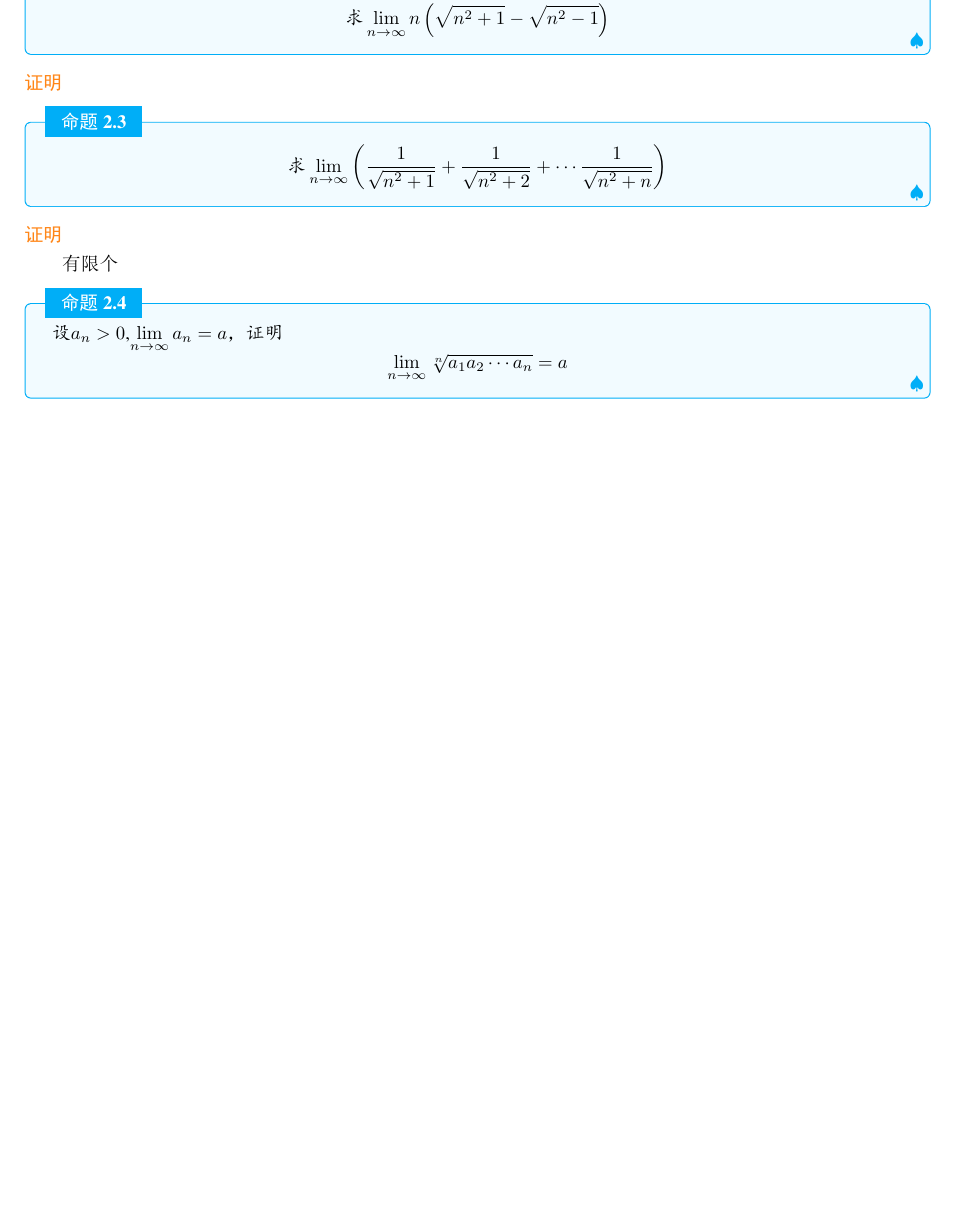
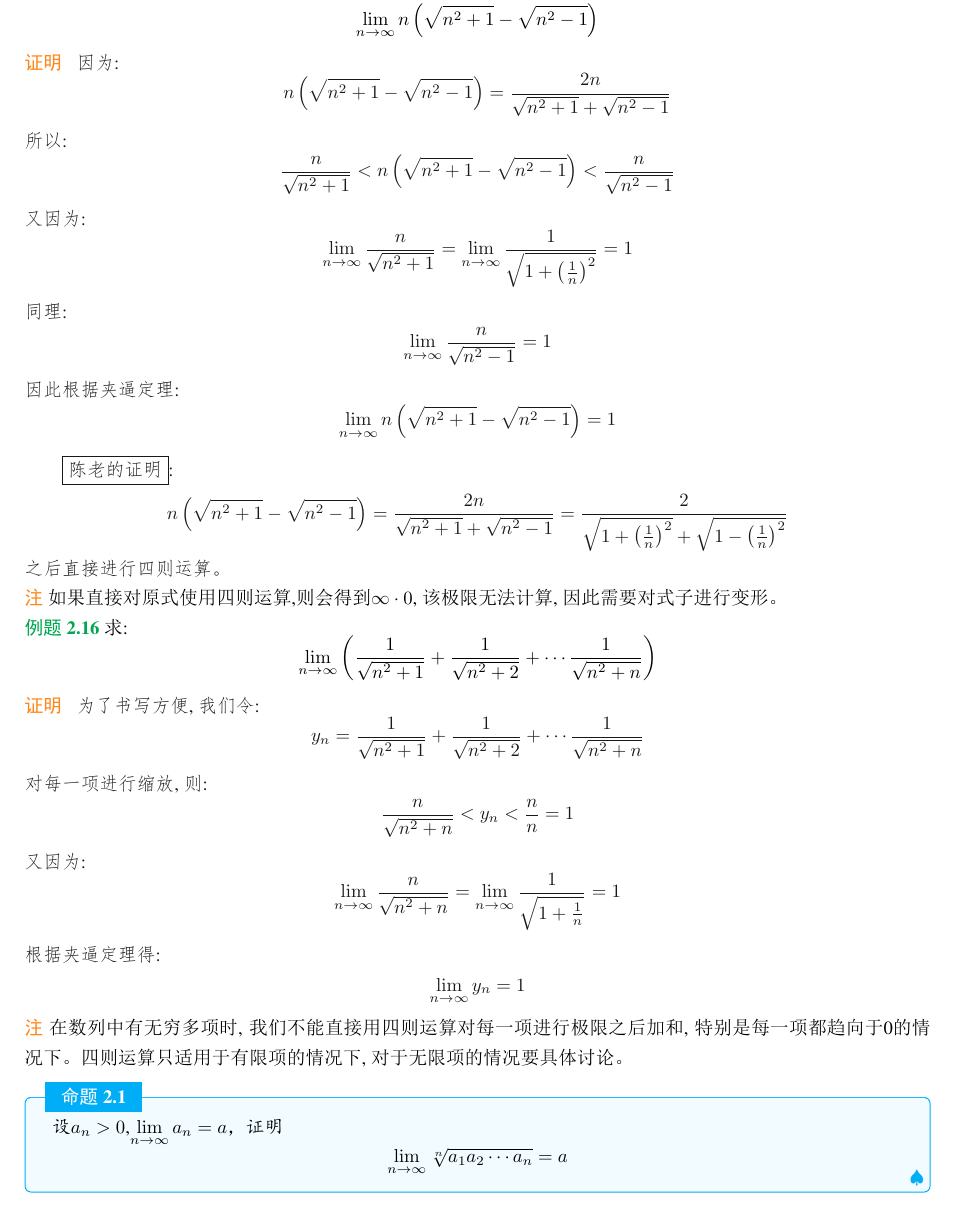
Before and after one commit to wuyichao71/mathematical_analysis, a LaTeX book (main.tex, which reads chapter2.tex): part of page 13 of 57 before the commit and part of page 14 of 59 after it, cut so that both start at the same text, the shorter picture padded with empty space. The pictures show the PDF file main.pdf that the author committed with the source.

Commit message:
update chapter2, chapter5, newcommand

```diff
--- a/chapter2.tex
+++ b/chapter2.tex
@@ -511,6 +511,13 @@ $\sqrt{2}$不是有理数。
     \end{equation*}
 \end{example}
 \begin{proof}
-
+    上下同除以$5^n$, 则:
+    \begin{equation*}
+        \frac{5^{n+1}-(-2)^n}{3 \cdot 5^n + 2\cdot 3^n} = \frac{5-\left(-\frac{2}{5}\right)^n}{3+2\left(\frac{3}{5}\right)^n}
+    \end{equation*}
+    根据极限的四则运算得:
+    \begin{equation*}
+        \mylim{n}{\frac{5^{n+1}-(-2)^n}{3 \cdot 5^n + 2\cdot 3^n}} = \frac{5}{3}
+    \end{equation*}
 \end{proof}
 
@@ -521,3 +532,22 @@ $\sqrt{2}$不是有理数。
+    \begin{equation*}
+        \mylim{n}{\sqrt[n]{a}} = 1
+    \end{equation*}
+    当$a = 1$时, $\sqrt[n]{a} = 1$, 极限显然成立。
 
+    当$a < 1$时:
+    \begin{equation*}
+        \sqrt[n]{a} = \frac{1}{\sqrt[n]{\frac{1}{a}}}
+    \end{equation*}
+    因为$a < 1$, 则$\frac{1}{a} > 1$, 则根据$a > 1$的情况得:
+    \begin{equation*}
+        \mylim{n}{\sqrt[n]{\frac{1}{a}}} = 1
+    \end{equation*}
+    根据极限的四则运算得:
+    \begin{equation*}
+        \mylim{n}{\sqrt[n]{a}} = 1
+    \end{equation*}
+    综上, $\mylim{n}{\sqrt[n]{a}} = 1$。
+
+    \qed
 \end{proof}
 
@@ -528,13 +565,58 @@ $\sqrt{2}$不是有理数。
+    所以:
+    \begin{equation*}
+        \frac{n}{\sqrt{n^2+1}} < n\left(\sqrt{n^2+1} - \sqrt{n^2 - 1}\right) < \frac{n}{\sqrt{n^2-1}}
+    \end{equation*}
+    又因为:
+    \begin{equation*}
+        \mylim{n}{\frac{n}{\sqrt{n^2+1}}} = \mylim{n}{\frac{1}{\sqrt{1+\left(\frac{1}{n}\right)^2}}} = 1
+    \end{equation*}
+    同理:
+    \begin{equation*}
+        \mylim{n}{\frac{n}{\sqrt{n^2-1}}} = 1
+    \end{equation*}
+    因此根据夹逼定理:
+    \begin{equation*}
+        \mylim{n}{n\left( \sqrt{n^2+1} - \sqrt{n^2 - 1}\right)} = 1
+    \end{equation*}
 
+    \framebox{陈老的证明}:
+    \begin{equation*}
+        n\left(\sqrt{n^2+1} - \sqrt{n^2 - 1}\right) = \frac{2n}{\sqrt{n^2+1}+\sqrt{n^2-1}} = \frac{2}{\sqrt{1+\left(\frac{1}{n}\right)^2}+\sqrt{1-\left(\frac{1}{n}\right)^2}}
+    \end{equation*}
+    之后直接进行四则运算。
 \end{proof}
+\begin{remark}
+    如果直接对原式使用四则运算,则会得到$\infty \cdot 0$, 该极限无法计算, 因此需要对式子进行变形。
+\end{remark}
 
-\begin{proposition}
-    \[\text{求}\lim\limits_{n \to \infty} \left( \frac{1}{\sqrt{n^2+1}} + \frac{1}{\sqrt{n^2 + 2}} + \cdots \frac{1}{\sqrt{n^2+n}} \right) \]
-\end{proposition}
+\begin{example}
+    求:
+    \begin{equation*}
+        \mylim{n}{\left( \frac{1}{\sqrt{n^2+1}} + \frac{1}{\sqrt{n^2 + 2}} + \cdots \frac{1}{\sqrt{n^2+n}} \right)}
+    \end{equation*}
+
+\end{example}
 \begin{proof}
-
+    为了书写方便, 我们令:
+    \begin{equation*}
+        y_n = \frac{1}{\sqrt{n^2+1}} + \frac{1}{\sqrt{n^2 + 2}} + \cdots \frac{1}{\sqrt{n^2+n}}
+    \end{equation*}
+    对每一项进行缩放, 则:
+    \begin{equation*}
+        \frac{n}{\sqrt{n^2+n}} < y_n < \frac{n}{n} = 1
+    \end{equation*}
+    又因为:
+    \begin{equation*}
+        \mylim{n}{\frac{n}{\sqrt{n^2+n}}} = \mylim{n}{\frac{1}{\sqrt{1+\frac{1}{n}}}} = 1
+    \end{equation*}
+    根据夹逼定理得:
+    \begin{equation*}
+        \mylim{n}{y_n} = 1
+    \end{equation*}
 \end{proof}
-有限个
+\begin{remark}
+    在数列中有无穷多项时, 我们不能直接用四则运算对每一项进行极限之后加和, 特别是每一项都趋向于0的情况下。四则运算只适用于有限项的情况下, 对于无限项的情况要具体讨论。
+\end{remark}
 
 \begin{proposition}
     设$a_n > 0$,$\lim\limits_{n \to \infty} a_n = a$，证明
```
Also changed, not shown: chapter5.tex (+72 -0 lines), newcommand.tex (+1 -0 lines), main.pdf, chapter2.tex (45 more changed lines), 7 other files.
